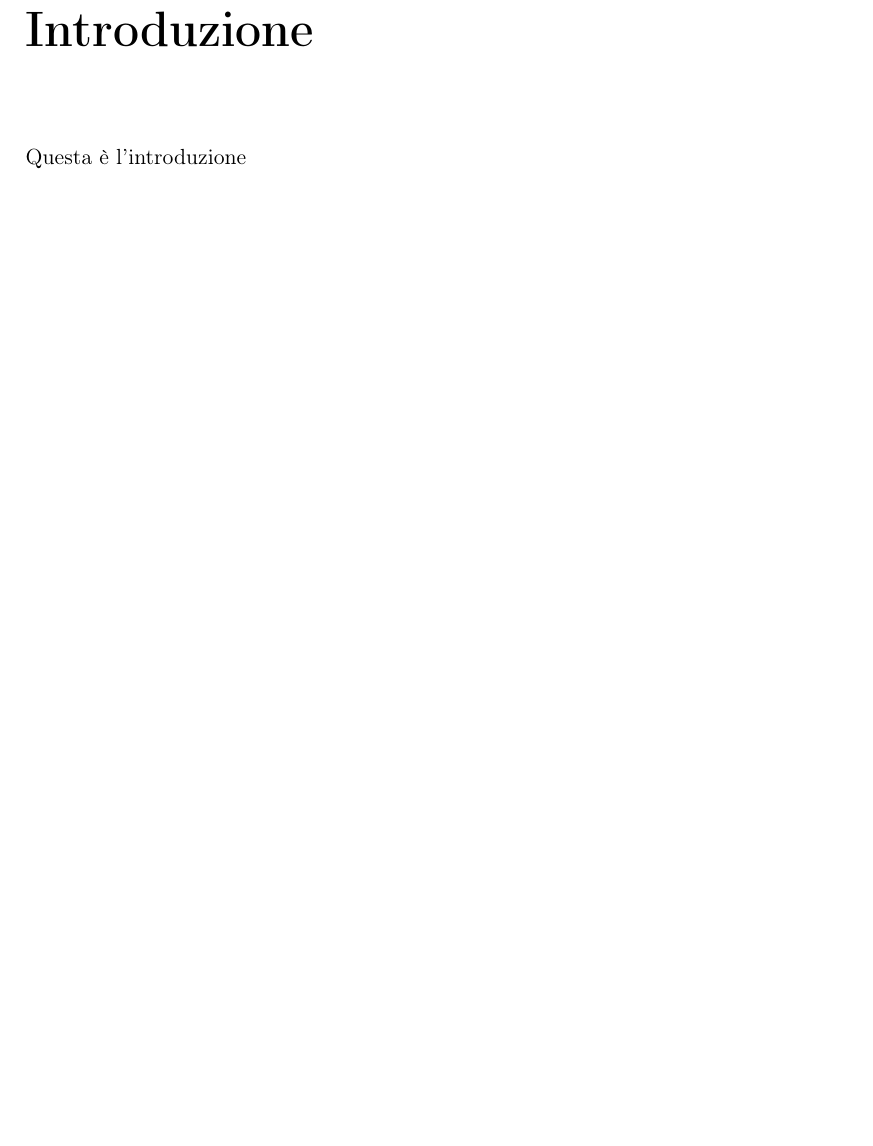
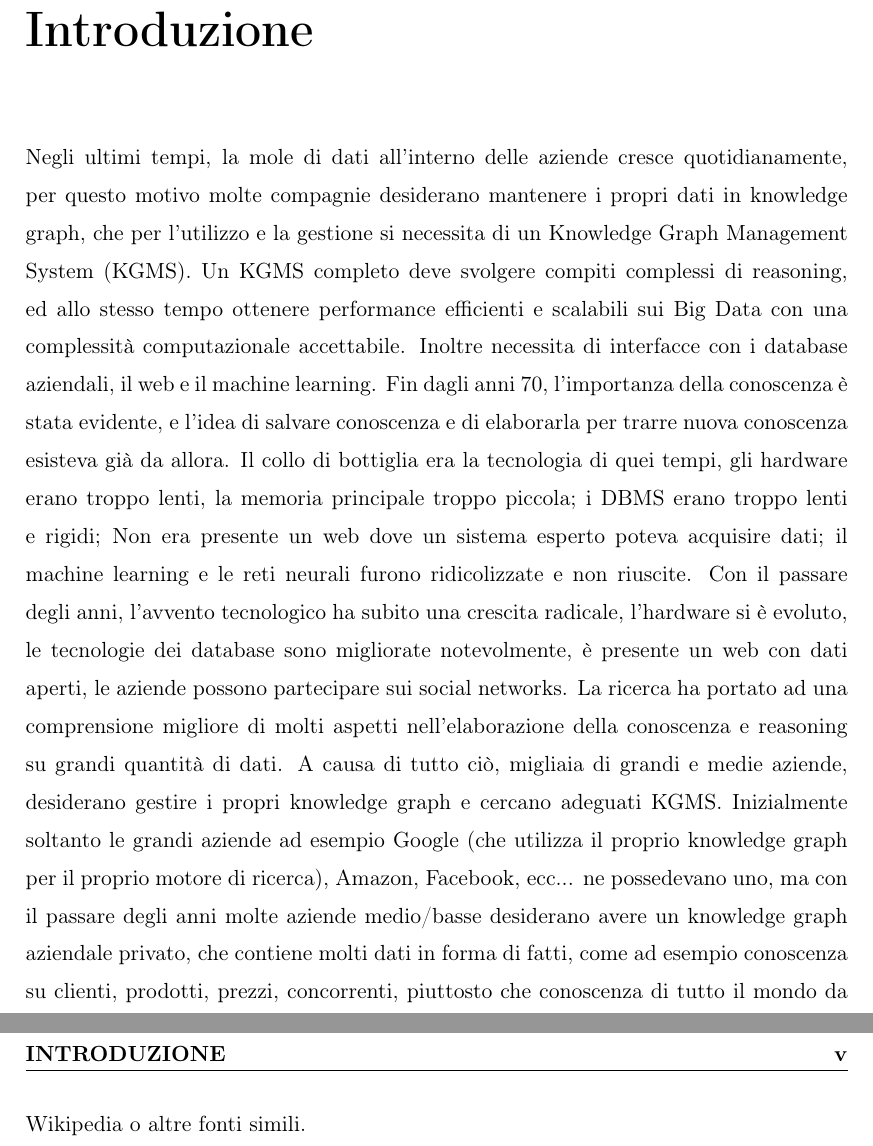
Before and after one commit to MarcoFaretra93/Tesi-Magistrale, a LaTeX document (esempioTesi.tex, which reads introduzione.tex): part of page 4 of 11 before the commit and two parts of pages 4 and 5 of 12 after it, the two joined at a grey line, cut so that both start at the same text, the shorter picture padded with empty space. Compiled offline with pdfLaTeX.

Commit message:
inizio introduzione

```diff
--- a/introduzione.tex
+++ b/introduzione.tex
@@ -1 +1,5 @@
-Questa \`e l'introduzione
+Negli ultimi tempi, la mole di dati all'interno delle aziende cresce quotidianamente, per questo motivo molte compagnie desiderano mantenere i propri dati in knowledge graph, che per l'utilizzo e la gestione si necessita di un Knowledge Graph Management System (KGMS).
+Un KGMS completo deve svolgere compiti complessi di reasoning, ed allo stesso tempo ottenere performance efficienti e scalabili sui Big Data con una complessit\`a computazionale accettabile. Inoltre necessita di interfacce con i database aziendali, il web e il machine learning.
+Fin dagli anni 70, l'importanza della conoscenza \`e stata evidente, e l'idea di salvare conoscenza e di elaborarla per trarre nuova conoscenza esisteva gi\`a da allora. Il collo di bottiglia era la tecnologia di quei tempi, gli hardware erano troppo lenti, la memoria principale troppo piccola; i DBMS erano troppo lenti e rigidi; Non era presente un web dove un sistema esperto poteva acquisire dati; il machine learning e le reti neurali furono ridicolizzate e non riuscite.
+Con il passare degli anni, l'avvento tecnologico ha subito una crescita radicale, l'hardware si \`e evoluto, le tecnologie dei database sono migliorate notevolmente, \`e presente un web con dati aperti, le aziende possono partecipare sui social networks. La ricerca ha portato ad una comprensione migliore di molti aspetti nell'elaborazione della conoscenza e reasoning su grandi quantit\`a di dati.
+A causa di tutto ci\`o, migliaia di grandi e medie aziende, desiderano gestire i propri knowledge graph e cercano adeguati KGMS. Inizialmente soltanto le grandi aziende ad esempio Google (che utilizza il proprio knowledge graph per il proprio motore di ricerca), Amazon, Facebook, ecc... ne possedevano uno, ma con il passare degli anni molte aziende medio/basse desiderano avere un knowledge graph aziendale privato, che contiene molti dati in forma di fatti, come ad esempio conoscenza su clienti, prodotti, prezzi, concorrenti, piuttosto che conoscenza di tutto il mondo da Wikipedia o altre fonti simili.
```
Also changed, not shown: esempioTesi.pdf, 5 other files.
